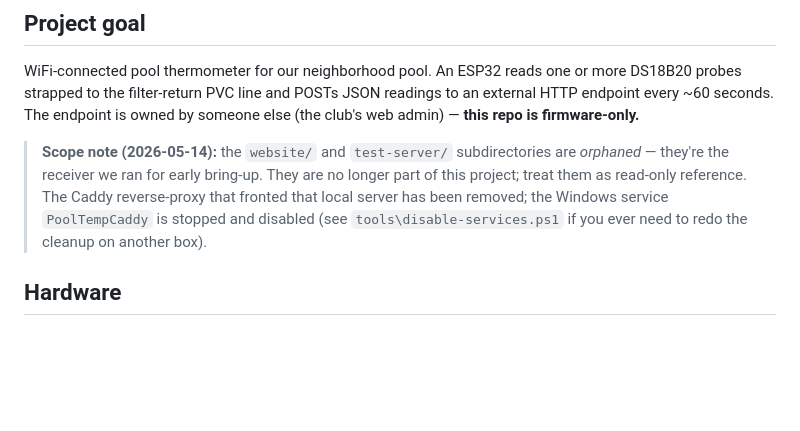
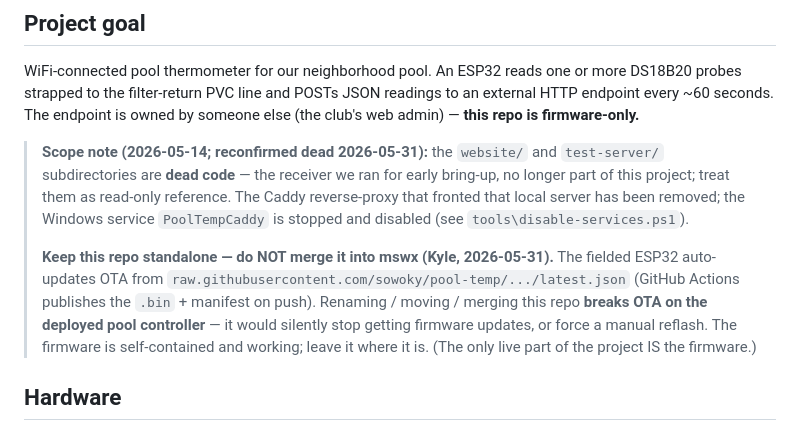
Before and after one commit to sowoky/pool-temp, a Markdown page: CLAUDE.md, the part around the change. Rendered like a GitHub page; blank space fills up the shorter version.

Commit message:
docs: website/ is dead; keep repo standalone (OTA anchor) — do not merge into mswx (Kyle 2026-05-31)

```diff
--- a/CLAUDE.md
+++ b/CLAUDE.md
@@ -8,13 +8,19 @@ POSTs JSON readings to an external HTTP endpoint every ~60 seconds. The
 endpoint is owned by someone else (the club's web admin) — **this repo is
 firmware-only.**
 
-> **Scope note (2026-05-14):** the `website/` and `test-server/`
-> subdirectories are *orphaned* — they're the receiver we ran for early
-> bring-up. They are no longer part of this project; treat them as
-> read-only reference. The Caddy reverse-proxy that fronted that local
-> server has been removed; the Windows service `PoolTempCaddy` is stopped
-> and disabled (see `tools\disable-services.ps1` if you ever need to
-> redo the cleanup on another box).
+> **Scope note (2026-05-14; reconfirmed dead 2026-05-31):** the `website/` and
+> `test-server/` subdirectories are **dead code** — the receiver we ran for early
+> bring-up, no longer part of this project; treat them as read-only reference. The
+> Caddy reverse-proxy that fronted that local server has been removed; the Windows
+> service `PoolTempCaddy` is stopped and disabled (see `tools\disable-services.ps1`).
+>
+> **Keep this repo standalone — do NOT merge it into mswx (Kyle, 2026-05-31).** The
+> fielded ESP32 auto-updates OTA from
+> `raw.githubusercontent.com/sowoky/pool-temp/.../latest.json` (GitHub Actions
+> publishes the `.bin` + manifest on push). Renaming / moving / merging this repo
+> **breaks OTA on the deployed pool controller** — it would silently stop getting
+> firmware updates, or force a manual reflash. The firmware is self-contained and
+> working; leave it where it is. (The only live part of the project IS the firmware.)
 
 ## Hardware
 
```
